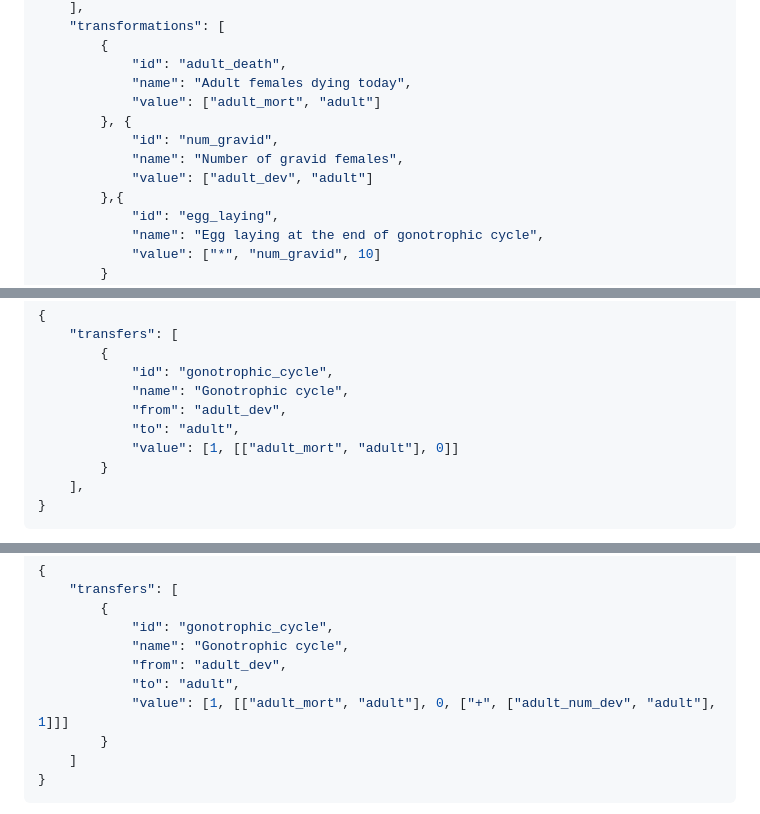
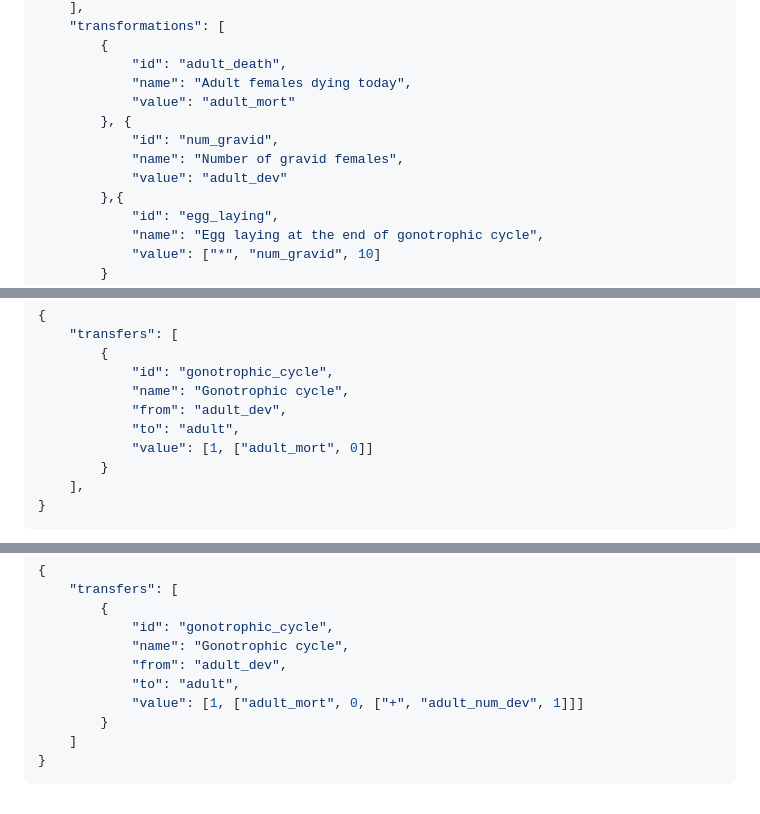
Before and after one commit to kerguler/PopJSON, a Markdown page: docs/tutorial.md, 3 parts joined by grey strips. GitHub-like rendering.

```diff
--- a/docs/tutorial.md
+++ b/docs/tutorial.md
@@ -334,11 +334,11 @@ Gonotrophic cycle is a complex process. After blood feeding, females develop egg
         {
             "id": "adult_death",
             "name": "Adult females dying today",
-            "value": ["adult_mort", "adult"]
+            "value": "adult_mort"
         }, {
             "id": "num_gravid",
             "name": "Number of gravid females",
-            "value": ["adult_dev", "adult"]
+            "value": "adult_dev"
         },{
             "id": "egg_laying",
             "name": "Egg laying at the end of gonotrophic cycle",
@@ -360,7 +360,7 @@ The problem, however, is the need to add the females back into the population. F
             "name": "Gonotrophic cycle",
             "from": "adult_dev",
             "to": "adult",
-            "value": [1, [["adult_mort", "adult"], 0]]
+            "value": [1, ["adult_mort", 0]]
         }
     ],
 }
@@ -409,7 +409,7 @@ Please note that **value: []** is required in order not to interfere with the pa
             "name": "Gonotrophic cycle",
             "from": "adult_dev",
             "to": "adult",
-            "value": [1, [["adult_mort", "adult"], 0, ["+", ["adult_num_dev", "adult"], 1]]]
+            "value": [1, ["adult_mort", 0, ["+", "adult_num_dev", 1]]]
         }
     ]
 }
```
Also changed, not shown: other parts of docs/tutorial.md (+8 -26 lines), docs/figures/ex3b.png, 17 other files.
